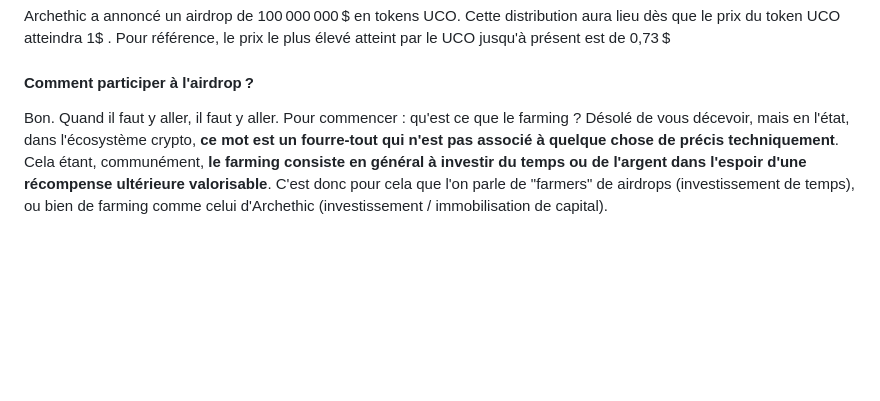
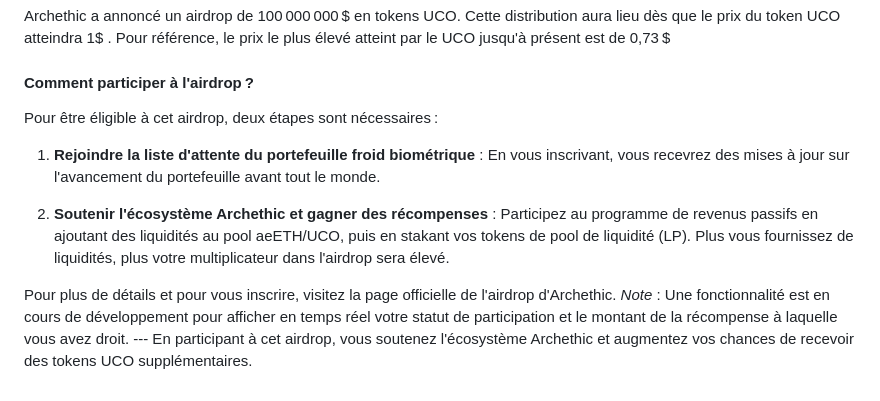
Before and after one commit to Kuaaaly/ucopourlesnuls, a Markdown page: index.md, the part around the change. Drawn GitHub-style; blank space fills up the shorter version.

Commit message:
index.md updated from https://stackedit.io/

```diff
--- a/index.md
+++ b/index.md
@@ -283,8 +283,15 @@ Pour référence, le prix le plus élevé atteint par le UCO jusqu'à présent e
 
 #### Comment participer à l'airdrop ?
 
-Bon. Quand il faut y aller, il faut y aller. Pour commencer : qu'est ce que le farming ? Désolé de vous décevoir, mais en l'état, dans l'écosystème crypto, **ce mot est un fourre-tout qui n'est pas associé à quelque chose de précis techniquement**. Cela étant, communément, **le farming consiste en général à investir du temps ou de l'argent dans l'espoir d'une récompense ultérieure valorisable**. C'est donc pour cela que l'on parle de "farmers" de airdrops (investissement de temps), ou bien de farming comme celui d'Archethic (investissement / immobilisation de capital).
+Pour être éligible à cet airdrop, deux étapes sont nécessaires :
+1. **Rejoindre la liste d'attente du portefeuille froid biométrique** :
+En vous inscrivant, vous recevrez des mises à jour sur l'avancement du portefeuille avant tout le monde.
+
+2. **Soutenir l'écosystème Archethic et gagner des récompenses** :
+Participez au programme de revenus passifs en ajoutant des liquidités au pool aeETH/UCO, puis en stakant vos tokens de pool de liquidité (LP). Plus vous fournissez de liquidités, plus votre multiplicateur dans l'airdrop sera élevé.
+
+Pour plus de détails et pour vous inscrire, visitez la page officielle de l'airdrop d'Archethic. *Note* : Une fonctionnalité est en cours de développement pour afficher en temps réel votre statut de participation et le montant de la récompense à laquelle vous avez droit. --- En participant à cet airdrop, vous soutenez l'écosystème Archethic et augmentez vos chances de recevoir des tokens UCO supplémentaires.
 <!--stackedit_data:
-eyJoaXN0b3J5IjpbLTU0ODg4ODIxOSw1NjE0NTYzMTUsLTQ4NT
-cxNDU2Ml19
+eyJoaXN0b3J5IjpbLTIzMjMyMzQyOCwtNTQ4ODg4MjE5LDU2MT
+Q1NjMxNSwtNDg1NzE0NTYyXX0=
 -->
```
